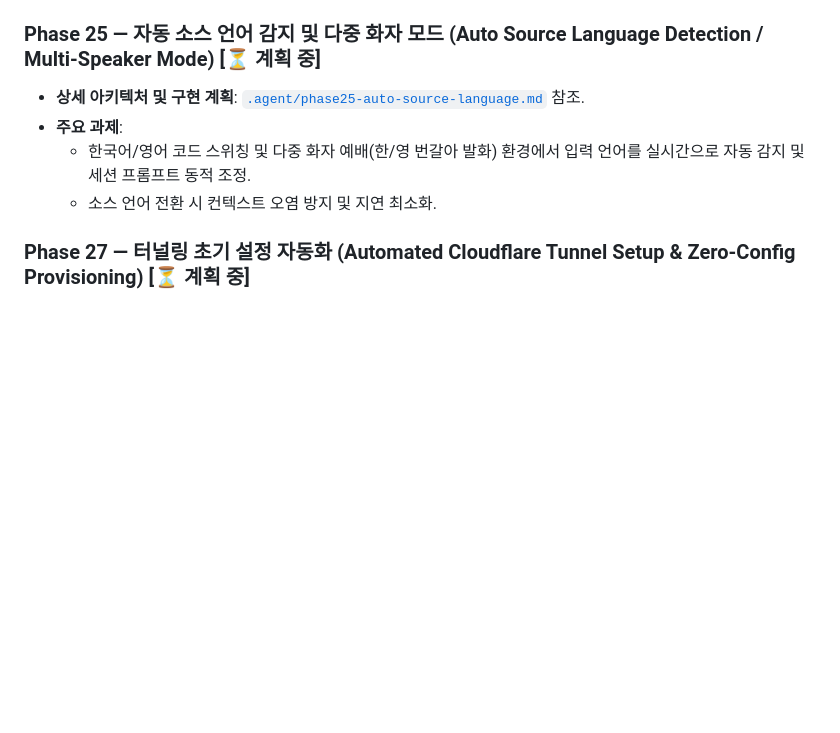
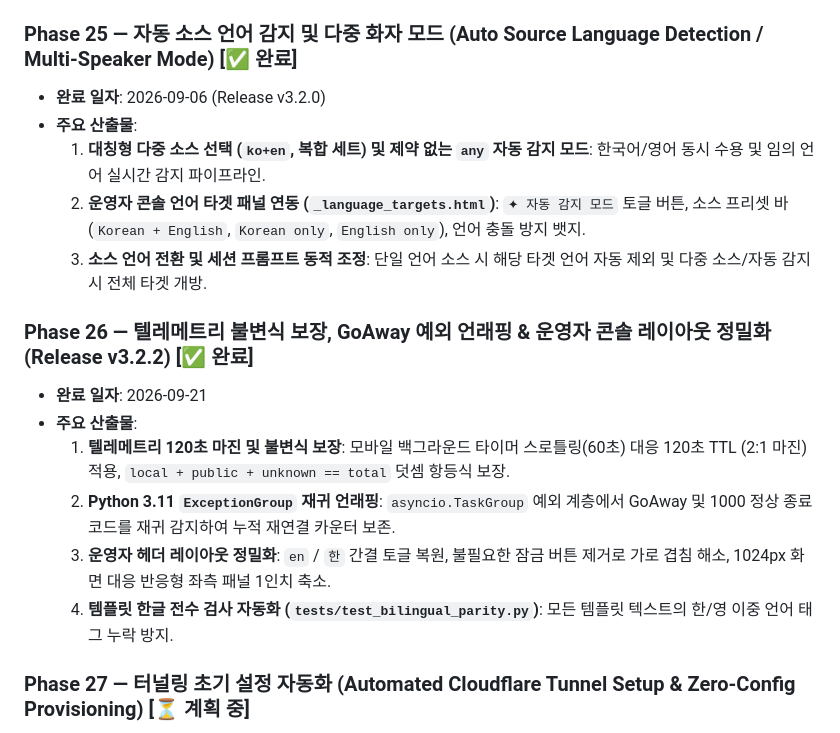
Before and after one commit to starkville-kch/live-translation, a Markdown page: docs/PLAN.md, the part around the change. Drawn GitHub-style; blank space fills up the shorter version.

Commit message:
docs: mark Phase 25 and Phase 26 as completed in docs/PLAN.md

```diff
--- a/docs/PLAN.md
+++ b/docs/PLAN.md
@@ -237,11 +237,20 @@ logging:
   5. **자발적 셧다운 수명주기 (`app/server.py`, `main.py`)**: `shutdown_event` 및 `SKCUvicornServer`를 통한 SSE/WS 스트림 0.5초 조기 종료로 Ctrl+C ASGI Traceback 제거.
   6. **오프라인 린팅 & 패키징 (`eslint.config.mjs`, `SKC_translation.spec`)**: 로컬 `eslint: 10.9.1` 기반 `no-undef` 검증, `jinja2` 패키징 보완.
 
-### Phase 25 — 자동 소스 언어 감지 및 다중 화자 모드 (Auto Source Language Detection / Multi-Speaker Mode) [⏳ 계획 중]
-- **상세 아키텍처 및 구현 계획**: [`.agent/phase25-auto-source-language.md`](file:///d:/Desktop/church/live_translation/SKC_live_translation_B/.agent/phase25-auto-source-language.md) 참조.
-- **주요 과제**:
-  - 한국어/영어 코드 스위칭 및 다중 화자 예배(한/영 번갈아 발화) 환경에서 입력 언어를 실시간으로 자동 감지 및 세션 프롬프트 동적 조정.
-  - 소스 언어 전환 시 컨텍스트 오염 방지 및 지연 최소화.
+### Phase 25 — 자동 소스 언어 감지 및 다중 화자 모드 (Auto Source Language Detection / Multi-Speaker Mode) [✅ 완료]
+- **완료 일자**: 2026-09-06 (Release v3.2.0)
+- **주요 산출물**:
+  1. **대칭형 다중 소스 선택 (`ko+en`, 복합 세트) 및 제약 없는 `any` 자동 감지 모드**: 한국어/영어 동시 수용 및 임의 언어 실시간 감지 파이프라인.
+  2. **운영자 콘솔 언어 타겟 패널 연동 (`_language_targets.html`)**: `✦ 자동 감지 모드` 토글 버튼, 소스 프리셋 바 (`Korean + English`, `Korean only`, `English only`), 언어 충돌 방지 뱃지.
+  3. **소스 언어 전환 및 세션 프롬프트 동적 조정**: 단일 언어 소스 시 해당 타겟 언어 자동 제외 및 다중 소스/자동 감지 시 전체 타겟 개방.
+
+### Phase 26 — 텔레메트리 불변식 보장, GoAway 예외 언래핑 & 운영자 콘솔 레이아웃 정밀화 (Release v3.2.2) [✅ 완료]
+- **완료 일자**: 2026-09-21
+- **주요 산출물**:
+  1. **텔레메트리 120초 마진 및 불변식 보장**: 모바일 백그라운드 타이머 스로틀링(60초) 대응 120초 TTL (2:1 마진) 적용, `local + public + unknown == total` 덧셈 항등식 보장.
+  2. **Python 3.11 `ExceptionGroup` 재귀 언래핑**: `asyncio.TaskGroup` 예외 계층에서 GoAway 및 1000 정상 종료 코드를 재귀 감지하여 누적 재연결 카운터 보존.
+  3. **운영자 헤더 레이아웃 정밀화**: `en` / `한` 간결 토글 복원, 불필요한 잠금 버튼 제거로 가로 겹침 해소, 1024px 화면 대응 반응형 좌측 패널 1인치 축소.
+  4. **템플릿 한글 전수 검사 자동화 (`tests/test_bilingual_parity.py`)**: 모든 템플릿 텍스트의 한/영 이중 언어 태그 누락 방지.
 
 ### Phase 27 — 터널링 초기 설정 자동화 (Automated Cloudflare Tunnel Setup & Zero-Config Provisioning) [⏳ 계획 중]
 - **목표**: Cloudflare Zero Trust 대시보드를 수동으로 탐색하여 토큰을 발급받는 복잡한 초기 진입 장벽을 제거하고, 설정 마법사(`SKC_setup.exe`) 및 초기 구동 시 터널 생성 및 공용 HTTPS 연결을 원클릭으로 자동화.
```
